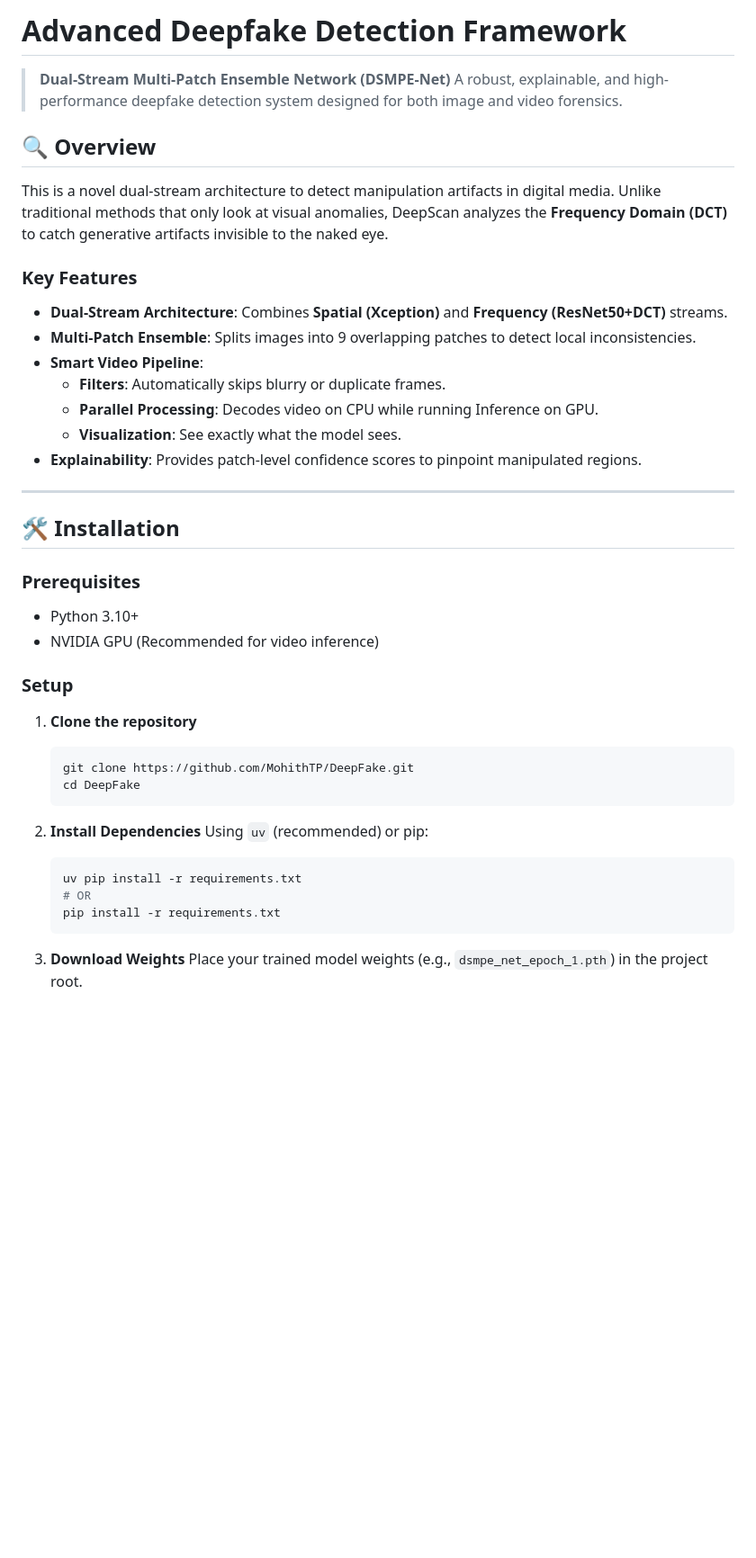
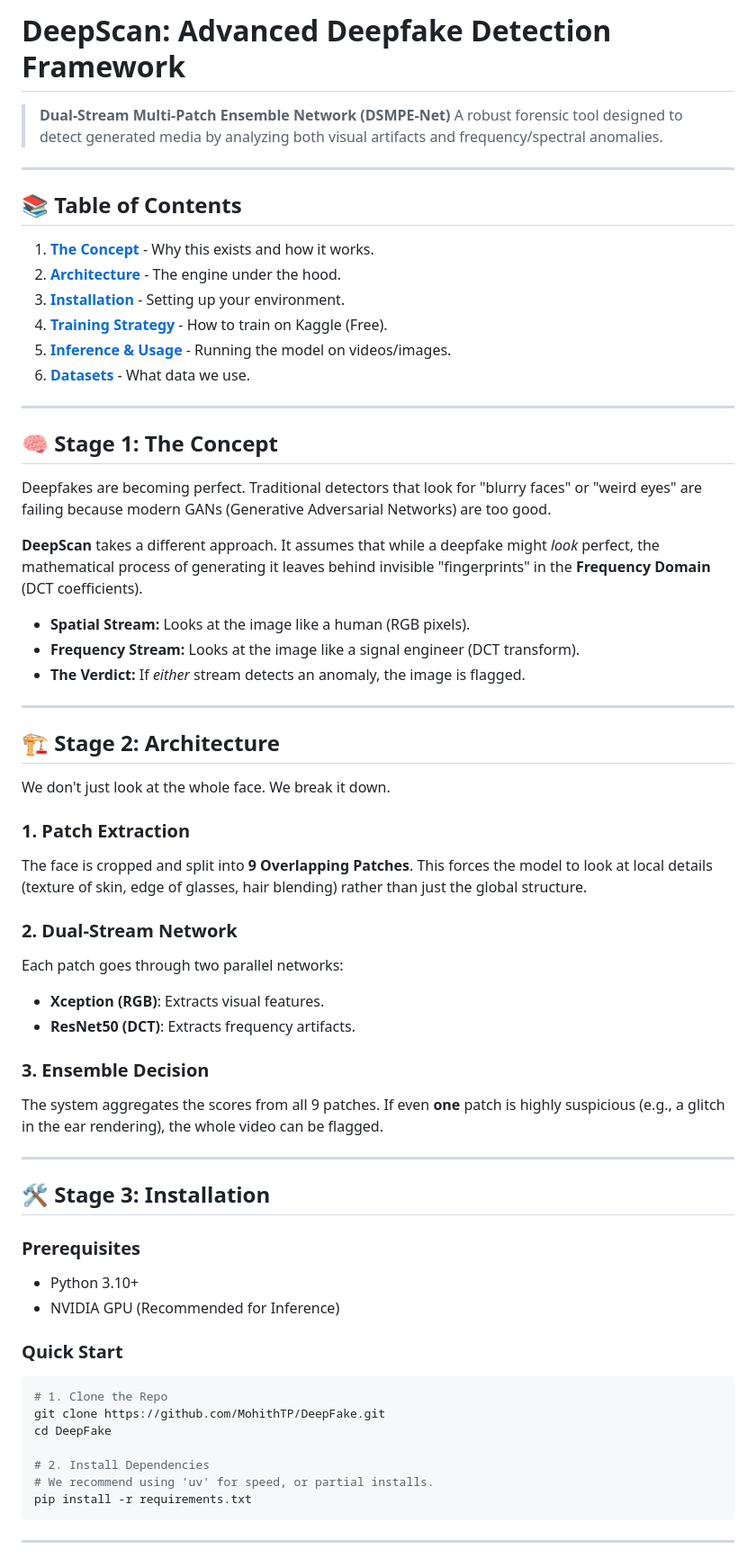
Before and after one commit to MohithTP/DeepFake, a Markdown page: README.md, the part around one of its changes. Shown at 90% size. Drawn GitHub-style; blank space fills up the shorter version.

````diff
--- a/README.md
+++ b/README.md
@@ -1,45 +1,65 @@
-# Advanced Deepfake Detection Framework
+# DeepScan: Advanced Deepfake Detection Framework
 
 > **Dual-Stream Multi-Patch Ensemble Network (DSMPE-Net)**
-> A robust, explainable, and high-performance deepfake detection system designed for both image and video forensics.
-
-
-## 🔍 Overview
-
-This is a novel dual-stream architecture to detect manipulation artifacts in digital media. Unlike traditional methods that only look at visual anomalies, DeepScan analyzes the **Frequency Domain (DCT)** to catch generative artifacts invisible to the naked eye.
-
-### Key Features
-*   **Dual-Stream Architecture**: Combines **Spatial (Xception)** and **Frequency (ResNet50+DCT)** streams.
-*   **Multi-Patch Ensemble**: Splits images into 9 overlapping patches to detect local inconsistencies.
-*   **Smart Video Pipeline**:
-    *   **Filters**: Automatically skips blurry or duplicate frames.
-    *   **Parallel Processing**: Decodes video on CPU while running Inference on GPU.
-    *   **Visualization**: See exactly what the model sees.
-*   **Explainability**: Provides patch-level confidence scores to pinpoint manipulated regions.
+> A robust forensic tool designed to detect generated media by analyzing both visual artifacts and frequency/spectral anomalies.
 
 ---
 
-## 🛠️ Installation
+## 📚 Table of Contents
+1.  **[The Concept](#-stage-1-the-concept)** - Why this exists and how it works.
+2.  **[Architecture](#-stage-2-architecture)** - The engine under the hood.
+3.  **[Installation](#-stage-3-installation)** - Setting up your environment.
+4.  **[Training Strategy](#-stage-4-training-recommended)** - How to train on Kaggle (Free).
+5.  **[Inference & Usage](#-stage-5-inference--usage)** - Running the model on videos/images.
+6.  **[Datasets](#-datasets)** - What data we use.
+
+---
+
+## 🧠 Stage 1: The Concept
+
+Deepfakes are becoming perfect. Traditional detectors that look for "blurry faces" or "weird eyes" are failing because modern GANs (Generative Adversarial Networks) are too good.
+
+**DeepScan** takes a different approach. It assumes that while a deepfake might *look* perfect, the mathematical process of generating it leaves behind invisible "fingerprints" in the **Frequency Domain** (DCT coefficients).
+
+*   **Spatial Stream:** Looks at the image like a human (RGB pixels).
+*   **Frequency Stream:** Looks at the image like a signal engineer (DCT transform).
+*   **The Verdict:** If *either* stream detects an anomaly, the image is flagged.
+
+---
+
+## 🏗️ Stage 2: Architecture
+
+We don't just look at the whole face. We break it down.
+
+### 1. Patch Extraction
+The face is cropped and split into **9 Overlapping Patches**. This forces the model to look at local details (texture of skin, edge of glasses, hair blending) rather than just the global structure.
+
+### 2. Dual-Stream Network
+Each patch goes through two parallel networks:
+*   **Xception (RGB)**: Extracts visual features.
+*   **ResNet50 (DCT)**: Extracts frequency artifacts.
+
+### 3. Ensemble Decision
+The system aggregates the scores from all 9 patches. If even **one** patch is highly suspicious (e.g., a glitch in the ear rendering), the whole video can be flagged.
+
+---
+
+## 🛠️ Stage 3: Installation
 
 ### Prerequisites
 *   Python 3.10+
-*   NVIDIA GPU (Recommended for video inference)
+*   NVIDIA GPU (Recommended for Inference)
 
-### Setup
-1.  **Clone the repository**
-    ```bash
-    git clone https://github.com/MohithTP/DeepFake.git
-    cd DeepFake
-    ```
+### Quick Start
+```bash
+# 1. Clone the Repo
+git clone https://github.com/MohithTP/DeepFake.git
+cd DeepFake
 
-2.  **Install Dependencies**
-    Using `uv` (recommended) or pip:
-    ```bash
-    uv pip install -r requirements.txt
-    # OR
-    pip install -r requirements.txt
-    ```
+# 2. Install Dependencies
+# We recommend using 'uv' for speed, or partial installs.
+pip install -r requirements.txt
+```
 
-3.  **Download Weights**
-    Place your trained model weights (e.g., `dsmpe_net_epoch_1.pth`) in the project root.
+---
 
````
Also changed, not shown: other parts of README.md (+47 -62 lines).
